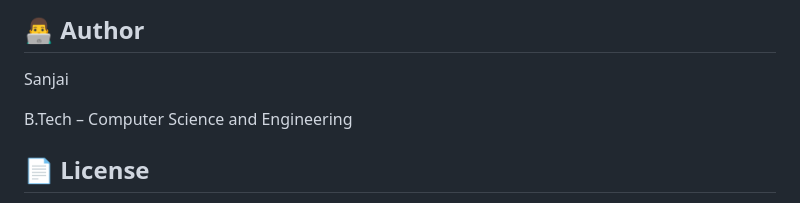
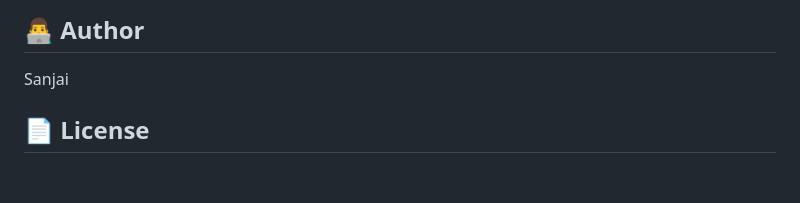
Before and after one commit to Sanjaimurugan510/AI-chatbot-project-, a Markdown page: AI-VOICE-CHATBOT-main/README.md, the part around the change. Rendered like a GitHub page; blank space fills up the shorter version.

Commit message:
Update README to remove author degree and license note
Removed educational license note and degree information.

```diff
--- a/AI-VOICE-CHATBOT-main/README.md
+++ b/AI-VOICE-CHATBOT-main/README.md
@@ -137,8 +137,6 @@ The objective of this project is to develop an interactive AI voice assistant th
 
  Sanjai
 
-B.Tech – Computer Science and Engineering
-
 ## 📄 License
 
 This project is intended for educational and learning purposes. You may add an appropriate open-source license if you plan to distribute or reuse the project.
```
